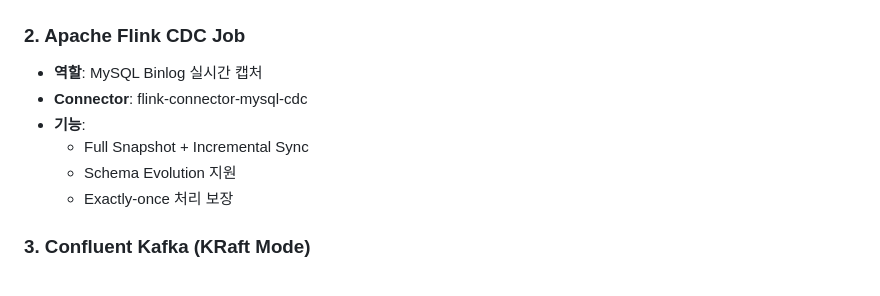
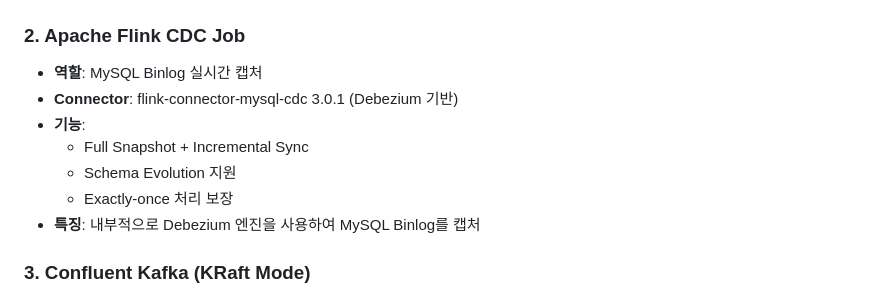
Before and after one commit to duarbdhks/flink_clikhouse, a Markdown page: claudedocs/pipeline/01-architecture-overview.md, the part around the change. GitHub-like rendering.

```diff
--- a/claudedocs/pipeline/01-architecture-overview.md
+++ b/claudedocs/pipeline/01-architecture-overview.md
@@ -116,11 +116,12 @@ ClickHouse Query
 
 ### 2. Apache Flink CDC Job
 - **역할**: MySQL Binlog 실시간 캡처
-- **Connector**: flink-connector-mysql-cdc
+- **Connector**: flink-connector-mysql-cdc 3.0.1 (Debezium 기반)
 - **기능**:
   - Full Snapshot + Incremental Sync
   - Schema Evolution 지원
   - Exactly-once 처리 보장
+- **특징**: 내부적으로 Debezium 엔진을 사용하여 MySQL Binlog를 캡처
 
 ### 3. Confluent Kafka (KRaft Mode)
 - **역할**: CDC 이벤트 스트림 버퍼링
```
Also changed, not shown: README.md (+1 -1 lines), claudedocs/pipeline/02-flink-cdc-mysql.md (+4 -2 lines).
